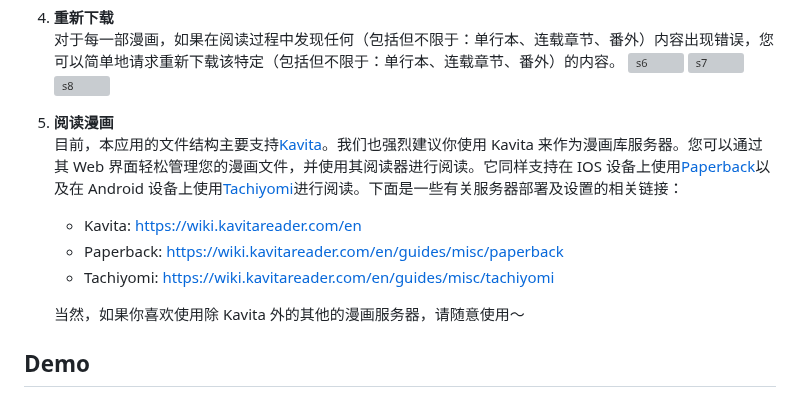
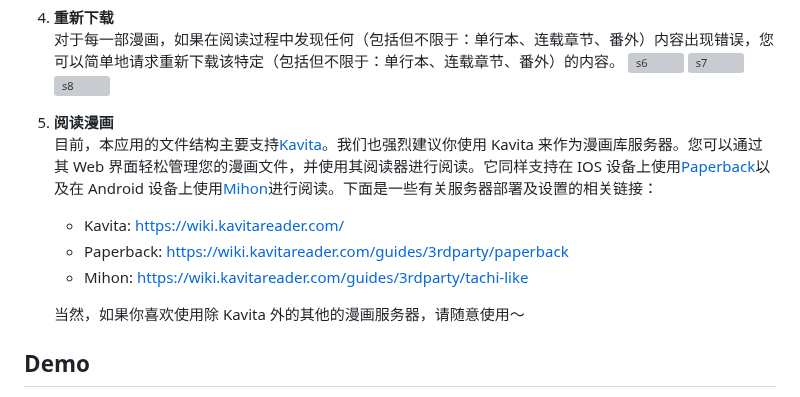
Before and after one commit to Alen-QK/VanManga, a Markdown page: README.md, the part around one of its changes. Rendered like a GitHub page; grey boxes are pictures that could not be loaded.

```diff
--- a/README.md
+++ b/README.md
@@ -81,11 +79,11 @@ VanManga 是一款轻量化的，功能丰富的漫画抓取应用。该应用
    ![s7](https://github.com/Alen-QK/python-vanmanga-crawler/assets/37805183/0b2aca2f-1a40-4d66-9671-0992f1b9ac61)
    ![s8](https://github.com/Alen-QK/python-vanmanga-crawler/assets/37805183/d19194c8-e273-4dbe-9439-53e54b0a4a3d)
 5. **阅读漫画**
-   目前，本应用的文件结构主要支持[Kavita](https://github.com/Kareadita/Kavita)。我们也强烈建议你使用 Kavita 来作为漫画库服务器。您可以通过其 Web 界面轻松管理您的漫画文件，并使用其阅读器进行阅读。它同样支持在 IOS 设备上使用[Paperback](https://paperback.moe/)以及在 Android 设备上使用[Tachiyomi](https://tachiyomi.org/)进行阅读。下面是一些有关服务器部署及设置的相关链接：
+   目前，本应用的文件结构主要支持[Kavita](https://github.com/Kareadita/Kavita)。我们也强烈建议你使用 Kavita 来作为漫画库服务器。您可以通过其 Web 界面轻松管理您的漫画文件，并使用其阅读器进行阅读。它同样支持在 IOS 设备上使用[Paperback](https://paperback.moe/)以及在 Android 设备上使用[Mihon](https://mihon.app/)进行阅读。下面是一些有关服务器部署及设置的相关链接：
 
-   - Kavita: https://wiki.kavitareader.com/en
-   - Paperback: https://wiki.kavitareader.com/en/guides/misc/paperback
-   - Tachiyomi: https://wiki.kavitareader.com/en/guides/misc/tachiyomi
+   - Kavita: https://wiki.kavitareader.com/
+   - Paperback: https://wiki.kavitareader.com/guides/3rdparty/paperback
+   - Mihon: https://wiki.kavitareader.com/guides/3rdparty/tachi-like
 
    当然，如果你喜欢使用除 Kavita 外的其他的漫画服务器，请随意使用～
 
```
Also changed, not shown: other parts of README.md (+1 -3 lines), dev_config/README-engVer.md (+5 -6 lines).
